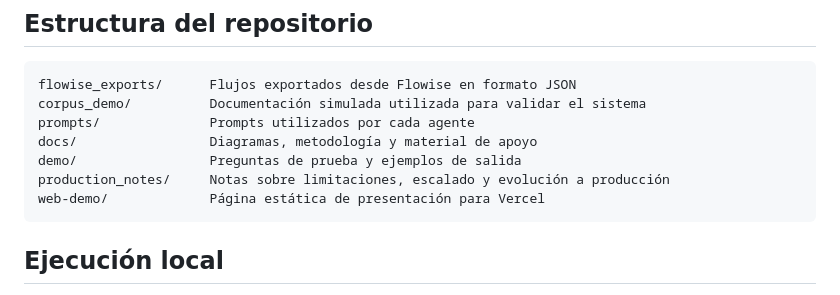
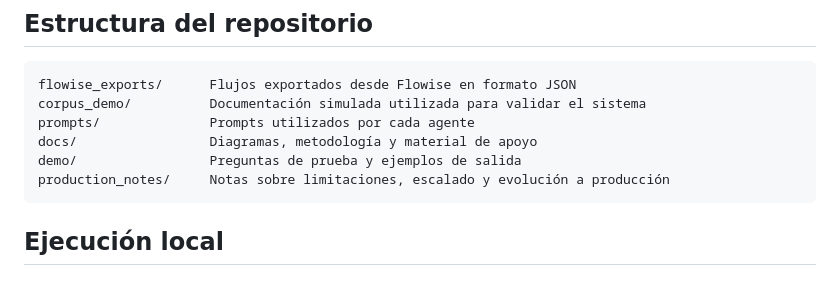
Before and after one commit to emartinro-hash/llm-multiagent-project-documentation-analysis, a Markdown page: README.md, the part around the change. GitHub-like rendering.

````diff
--- a/README.md
+++ b/README.md
@@ -44,7 +44,6 @@ prompts/              Prompts utilizados por cada agente
 docs/                 Diagramas, metodología y material de apoyo
 demo/                 Preguntas de prueba y ejemplos de salida
 production_notes/     Notas sobre limitaciones, escalado y evolución a producción
-web-demo/             Página estática de presentación para Vercel
 ```
 
 ## Ejecución local
````
